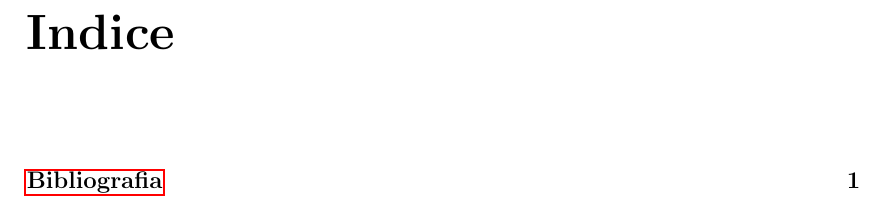
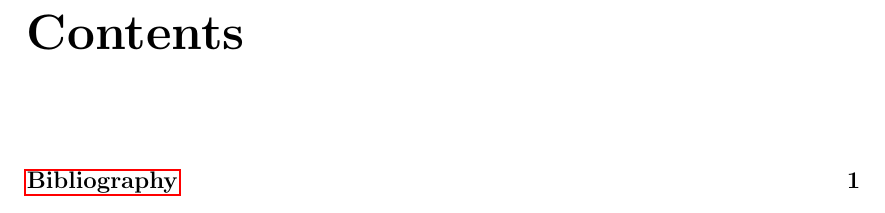
Before and after one commit to Meguazy/FedRL_chess_engine, a LaTeX book (latex/main.tex): part of page 3 of 5, cut at the place of the change. Compiled offline with pdfLaTeX.

Commit message:
Update main.tex

```diff
--- a/latex/main.tex
+++ b/latex/main.tex
@@ -13,7 +13,7 @@
 %%% PAGE DIMENSIONS
 \usepackage{geometry} % to change the page dimensions
 \geometry{a4paper} % or letterpaper (US) or a5paper or....
-\usepackage[italian]{babel}
+\usepackage[english]{babel}  % CHANGED: italian -> english
 
 %%% BIBLIOGRAPHY
 \usepackage{natbib}
@@ -91,8 +91,8 @@
 \raggedbottom % no force to cover the whole page
 \usepackage{todonotes}
 %%%
-\usepackage{tikz,pgf} %per l'immagine di sfondo in copertina
-\usetikzlibrary{matrix,positioning,decorations.pathreplacing}  % per la matrice a blocchi
+\usepackage{tikz,pgf} % for background image on cover page
+\usetikzlibrary{matrix,positioning,decorations.pathreplacing}  % for block matrix
 
 %%% SECTION TITLE APPEARANCE
 %\usepackage{sectsty}
@@ -106,7 +106,7 @@
 \renewcommand{\cftsecpagefont}{\rmfamily\mdseries\upshape} % No bold!
 
 %%%	PATH for images
-\graphicspath{{./immagini/}}
+\graphicspath{{./images/}}  % CHANGED: ./immagini/ -> ./images/
 
 %format title of section
 %\usepackage{titlesec} % Used to customize the \section command
@@ -119,27 +119,26 @@
 \numberwithin{equation}{chapter}
 
 \theoremstyle{plain}
-\newtheorem{Teorema}{Teorema}[chapter]
-\newtheorem{Lemma}[Teorema]{Lemma}
-\newtheorem{Proposizione}[Teorema]{Proposizione}
-\newtheorem{Corollario}[Teorema]{Corollario}
-%\newtheorem*{defn}{Definizione}
+% CHANGED: All theorem environments translated to English
+\newtheorem{Theorem}{Theorem}[chapter]
+\newtheorem{Lemma}[Theorem]{Lemma}
+\newtheorem{Proposition}[Theorem]{Proposition}
+\newtheorem{Corollary}[Theorem]{Corollary}
+%\newtheorem*{defn}{Definition}
 \theoremstyle{definition}
-\newtheorem{Osservazione}[Teorema]{Osservazione}
-\newtheorem{Esempio}[Teorema]{Esempio}
-\newtheorem{Esercizio}[Teorema]{Es.}
-\newtheorem{Definizione}[Teorema]{Definizione}
-\newtheorem{Notazione}[Teorema]{Notazione}
-
-
+\newtheorem{Observation}[Theorem]{Observation}
+\newtheorem{Example}[Theorem]{Example}
+\newtheorem{Exercise}[Theorem]{Exercise}
+\newtheorem{Definition}[Theorem]{Definition}
+\newtheorem{Notation}[Theorem]{Notation}
 
 \setcounter{tocdepth}{1}
 %-------------------------------------------------------------------
-%   PACKAGE PER IL CODICE MATLAB
+%   PACKAGE FOR MATLAB CODE
 %-------------------------------------------------------------------
 \usepackage[framed,numbered,autolinebreaks,useliterate]{mcode}
 %-------------------------------------------------------------------
-%	INIZIO DEL DOCUMENTO
+%	DOCUMENT START
 %-------------------------------------------------------------------
 %
 
```
Also changed, not shown: latex/main.tex (2 more changed lines).
